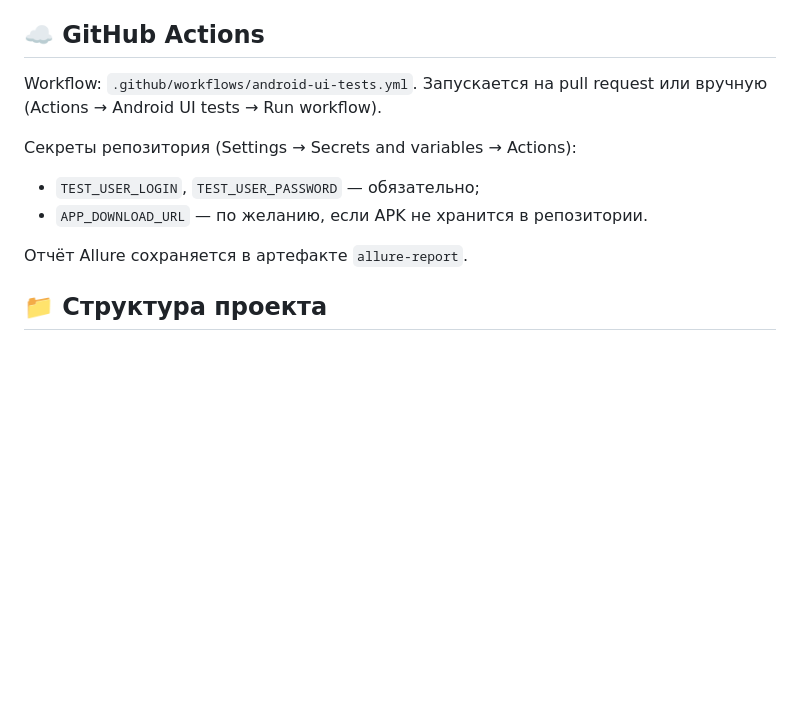
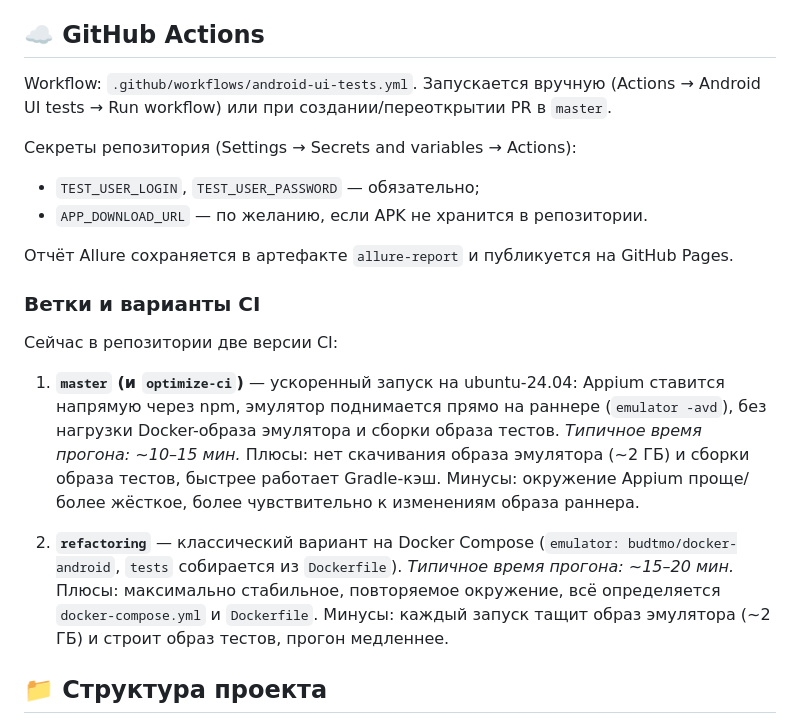
Before and after one commit to SafonovArtem90/MobileTestsAqa, a Markdown page: Readme.md, the part around the change. GitHub-like rendering; blank space fills up the shorter version.

Commit message:
docs: добавить описание вариантов CI по веткам в README

```diff
--- a/Readme.md
+++ b/Readme.md
@@ -67,14 +67,31 @@ docker compose up --build --exit-code-from tests --abort-on-container-exit
 * Внешнее устройство вместо эмулятора: `ADB_CONNECT=host:5555` и `DEVICES_UDIDS=host:5555`.
 
 ## ☁️ GitHub Actions
-Workflow: `.github/workflows/android-ui-tests.yml`. Запускается на pull request или вручную
-(Actions → Android UI tests → Run workflow).
+Workflow: `.github/workflows/android-ui-tests.yml`. Запускается вручную
+(Actions → Android UI tests → Run workflow) или при создании/переоткрытии PR в `master`.
 
 Секреты репозитория (Settings → Secrets and variables → Actions):
 * `TEST_USER_LOGIN`, `TEST_USER_PASSWORD` — обязательно;
 * `APP_DOWNLOAD_URL` — по желанию, если APK не хранится в репозитории.
 
-Отчёт Allure сохраняется в артефакте `allure-report`.
+Отчёт Allure сохраняется в артефакте `allure-report` и публикуется на GitHub Pages.
+
+### Ветки и варианты CI
+Сейчас в репозитории две версии CI:
+
+1. **`master` (и `optimize-ci`)** — ускоренный запуск на ubuntu-24.04:
+   Appium ставится напрямую через npm, эмулятор поднимается прямо на раннере
+   (`emulator -avd`), без нагрузки Docker-образа эмулятора и сборки образа тестов.
+   *Типичное время прогона: ~10–15 мин.*
+   Плюсы: нет скачивания образа эмулятора (~2 ГБ) и сборки образа тестов, быстрее работает Gradle-кэш.
+   Минусы: окружение Appium проще/более жёсткое, более чувствительно к изменениям образа раннера.
+
+2. **`refactoring`** — классический вариант на Docker Compose
+   (`emulator: budtmo/docker-android`, `tests` собирается из `Dockerfile`).
+   *Типичное время прогона: ~15–20 мин.*
+   Плюсы: максимально стабильное, повторяемое окружение, всё определяется `docker-compose.yml`
+   и `Dockerfile`. Минусы: каждый запуск тащит образ эмулятора (~2 ГБ) и строит образ тестов,
+   прогон медленнее.
 
 ## 📁 Структура проекта
 * `src/test/java/config` — чтение настроек (`ConfigLoader`, `TestConfig`).
```
